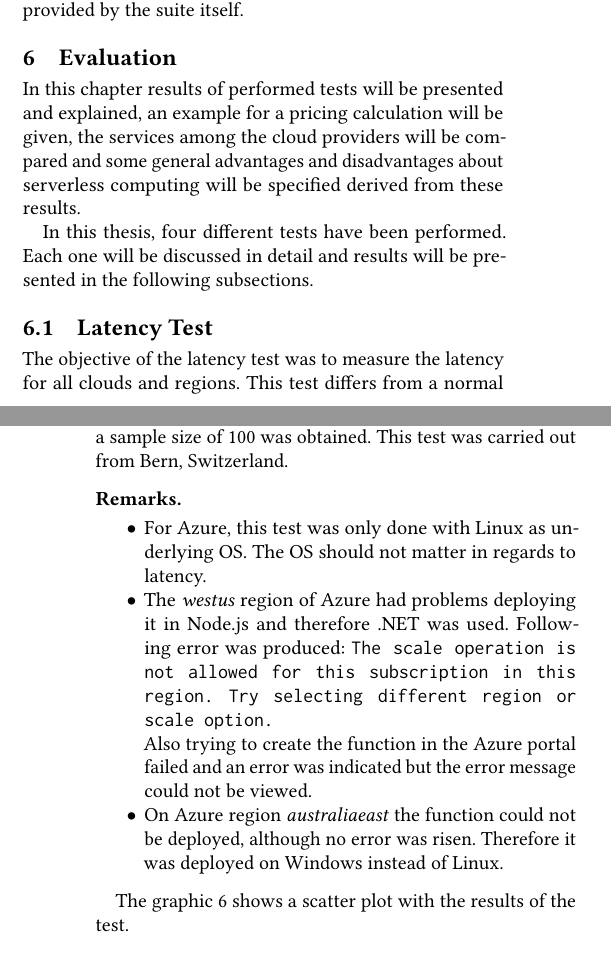
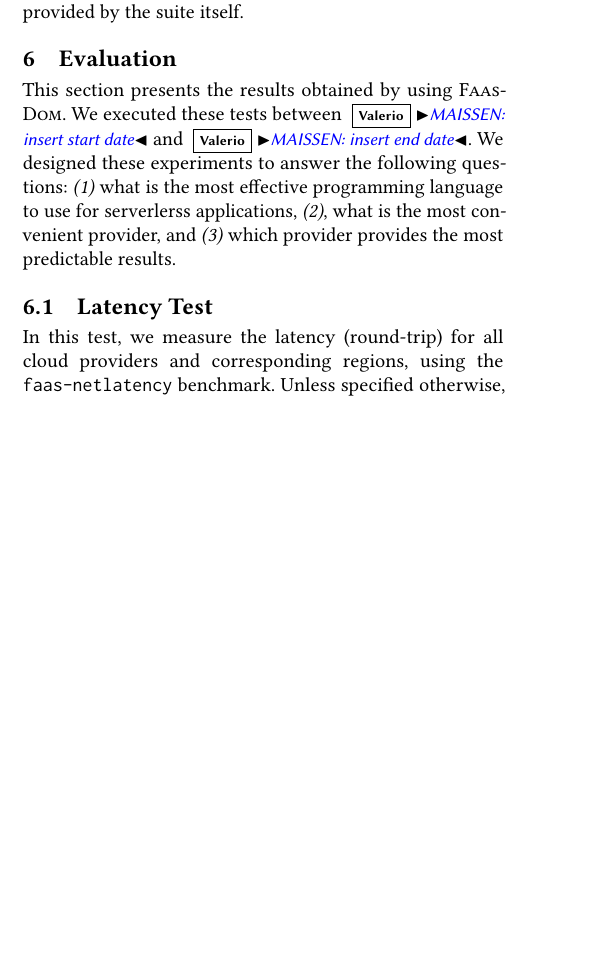
Before and after one commit to faas-benchmarking/faasdom, a LaTeX paper (report/DEBS20/main.tex, which reads report/DEBS20/evaluation.tex): two parts of the columns of pages 5 and 6 of 14 before the commit and part of one column of page 5 of 14 after it, the two joined at a grey line, cut so that both start at the same text, the shorter picture padded with empty space. Compiled offline with pdfLaTeX.

Commit message:
begin pass on eval up to 6.1

```diff
--- a/report/DEBS20/evaluation.tex
+++ b/report/DEBS20/evaluation.tex
@@ -1,24 +1,13 @@
 %!TEX root = main.tex
 \section{Evaluation}
 \label{sec:evaluation}
-In this chapter results of performed tests will be presented and explained, an example for a pricing calculation will be given, the services among the cloud providers will be compared and some general advantages and disadvantages about serverless computing will be specified derived from these results.
+This section presents the results obtained by using \sys.
+We executed these tests between \vs{MAISSEN: insert start date} and \vs{MAISSEN: insert end date}.
+We designed these experiments to answer the following questions: \emph{(1)} what is the most effective programming language to use for serverlerss applications, \emph{(2)}, what is the most convenient provider, and \emph{(3)} which provider provides the most predictable results.
 
-In this thesis, four different tests have been performed. Each one will be discussed in detail and results will be presented in the following subsections.
-\subsection{Latency Test}
-The objective of the latency test was to measure the latency for all clouds and regions. This test differs from a normal ping, that effectively a cloud function is executed instead of just returning a message on a more abstract level. The test was performed in Node.js with 128\gls{MB} of memory (Azure 1.5\gls{GB}) with the latency test described in section \ref{subsec:latency}. Every 5 seconds, a requests was sent to each cloud and region until a sample size of 100 was obtained. This test was carried out from Bern, Switzerland.
-\begin{remarks}
-\text{ }
-\begin{itemize}
-    \item For Azure, this test was only done with Linux as underlying OS. The OS should not matter in regards to latency.
-    \item The \textit{westus} region of Azure had problems deploying it in Node.js and therefore .NET was used. Following error was produced: \texttt{The scale operation is not allowed for this subscription in this region. Try selecting different region or scale option.}\\
-    Also trying to create the function in the Azure portal failed and an error was indicated but the error message could not be viewed.
-    \item On Azure region \textit{australiaeast} the function could not be deployed, although no error was risen. Therefore it was deployed on Windows instead of Linux.
-\end{itemize}
-\end{remarks}
-The graphic \ref{fig:latency_plot} shows a scatter plot with the results of the test.
+%chapter results of performed tests will be presented and explained, an example for a pricing calculation will be given, the services among the cloud providers will be compared and some general advantages and disadvantages about serverless computing will be specified derived from these results.
+%
+%In this thesis, four different tests have been performed. Each one will be discussed in detail and results will be presented in the following subsections.
 
-\begin{figure}[htp]
+\begin{figure*}[!t]
 \begin{center}
-\includegraphics[width=0.5\textwidth]{bilder/latency/scatterplot_latency.pdf}
-\captionsetup{justification=centering, labelfont=bf}
-\caption[Latency test scatter plot]{Latency test scatter plot, \\ Source: illustration by author}
@@ -25,2 +16,3 @@ The graphic \ref{fig:latency_plot} shows a scatter plot with the results of the
 \label{fig:latency_plot}
 \end{center}
+\end{figure*}
@@ -28,3 +19,5 @@ The graphic \ref{fig:latency_plot} shows a scatter plot with the results of the
 
-For more detailed results see table \ref{tab:latency}.
-The raw result file, R script and plot image are also on \href{https://github.com/Bschitter/benchmark-suite-serverless-computing/tree/master/results/1-latency}{GitHub}.
+\subsection{Latency Test}
+In this test, we measure the latency (round-trip) for all cloud providers and corresponding regions, using the \texttt{faas-netlatency} benchmark.
+%This test differs from a normal ping, that effectively a cloud function is executed instead of just returning a message on a more abstract level.
+Unless specified otherwise, we deploy the Node.js version of the test using 128\gls{MB}.
```
Also changed, not shown: report/DEBS20/evaluation.tex (27 more changed lines).
